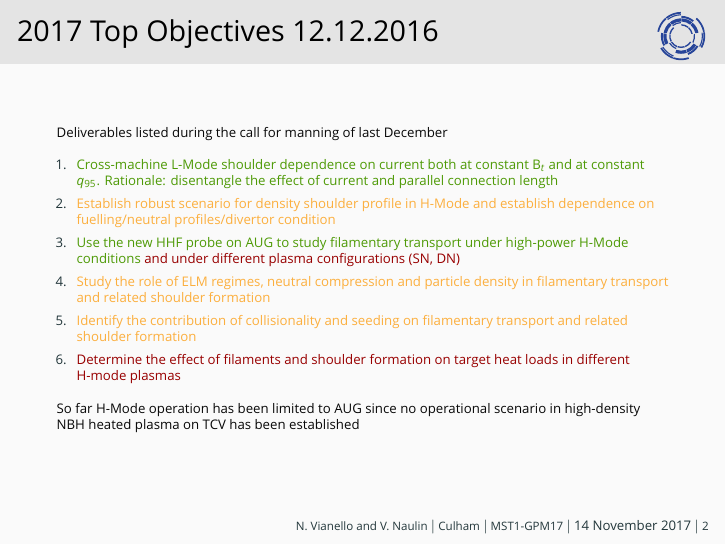
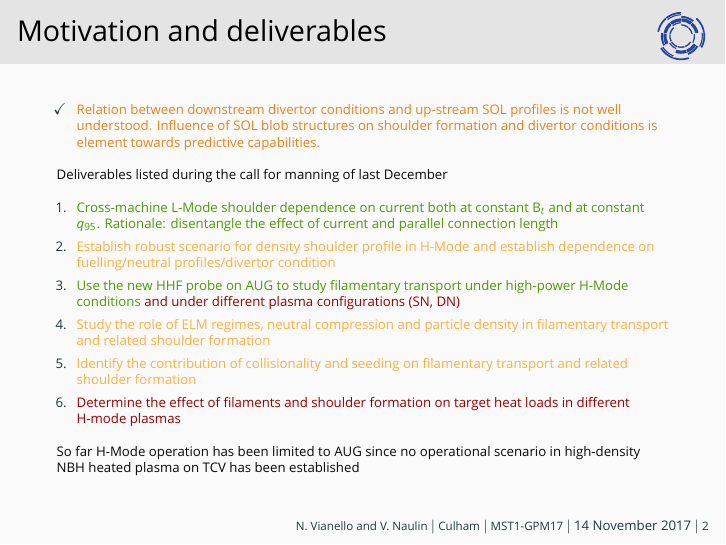
Before and after one commit to nrnishta/topic21, LaTeX slides (Meetings/GPMNov2017/gpm_november2017_topic21.tex): page 4 of 50 before the commit and page 5 of 51 after it. Compiled offline with XeLaTeX; a missing font is replaced by an installed copy or a similar font; a LaTeX package or settings file that is missing is left out.

Commit message:
Update to GPM
small correction from Volker

```diff
--- a/Meetings/GPMNov2017/gpm_november2017_topic21.tex
+++ b/Meetings/GPMNov2017/gpm_november2017_topic21.tex
@@ -48,32 +48,37 @@ Nickolas Walkden, Zhang Wei, Elisabeth Wolfrum
 \end{center}
 \end{frame}
 
-\begin{frame}{2017 Top Objectives
-    12.12.2016}
+\begin{frame}{Motivation and deliverables}
   \Fontvi
-\vspace{-1cm}
-Deliverables listed during the call for manning of last December
+  \vspace{-1cm}
+  \begin{itemize}
+    \item \alert{Relation between downstream divertor conditions and
+        up-stream SOL profiles is not well understood. Influence of
+        SOL blob structures on shoulder formation and divertor
+        conditions is element towards predictive capabilities. }
+  \end{itemize}
+  \onslide<2->{Deliverables listed during the call for manning of last December
 \begin{enumerate}
-\item \only<2>{\color{ta3chameleon}} Cross-machine L-Mode
+\item \only<3>{\color{ta3chameleon}} Cross-machine L-Mode
   shoulder dependence on current both at constant B$_t$ and at
   constant $q_{95}$. Rationale: disentangle the effect of current and
   parallel connection length
-\item \only<2>{\color{taorange}}Establish robust scenario for density
+\item \only<3>{\color{taorange}}Establish robust scenario for density
   shoulder profile in H-Mode and establish dependence on
   fuelling/neutral profiles/divertor condition
-\item \only<2>{\color{ta3chameleon}}Use the new HHF probe on AUG to study
-  filamentary transport under high-power H-Mode conditions \only<2>{\color{consorziored}}and under
+\item \only<3>{\color{ta3chameleon}}Use the new HHF probe on AUG to study
+  filamentary transport under high-power H-Mode conditions \only<3>{\color{consorziored}}and under
   different plasma configurations (SN, DN)
-\item \only<2>{\color{taorange}}Study the role of ELM regimes,  neutral
+\item \only<3>{\color{taorange}}Study the role of ELM regimes,  neutral
   compression and particle density in filamentary transport and
   related shoulder formation
-\item \only<2>{\color{taorange}} Identify the contribution of
+\item \only<3>{\color{taorange}} Identify the contribution of
   collisionality and seeding on filamentary transport and related
   shoulder formation
-\item \only<2>{\color{consorziored}}Determine the effect of filaments and
+\item \only<3>{\color{consorziored}}Determine the effect of filaments and
   shoulder formation on target heat loads in different H-mode plasmas
-\end{enumerate}
-\onslide<2>{
+\end{enumerate}}
+\onslide<3>{
   So far H-Mode operation has been limited to AUG since no operational
   scenario in high-density NBH heated plasma on TCV has been established
 }
```
